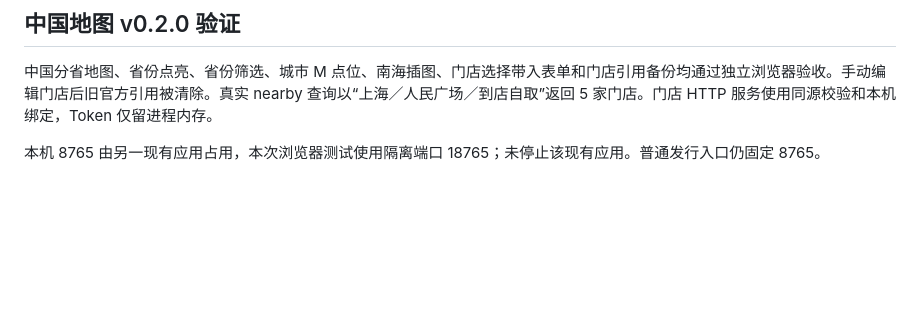
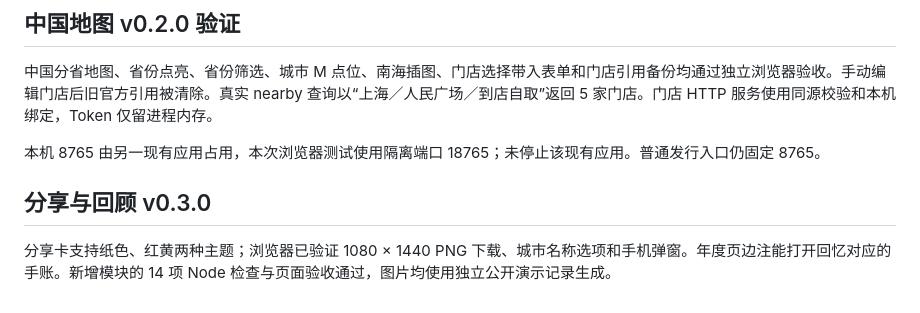
Before and after one commit to Jay1023CN/mcd-china-map, a Markdown page: docs/VALIDATION.md, the part around the change. GitHub-like rendering; blank space fills up the shorter version.

```diff
--- a/docs/VALIDATION.md
+++ b/docs/VALIDATION.md
@@ -36,3 +36,7 @@ py -m unittest discover -s tests -p 'test_*.py' -v
 中国分省地图、省份点亮、省份筛选、城市 M 点位、南海插图、门店选择带入表单和门店引用备份均通过独立浏览器验收。手动编辑门店后旧官方引用被清除。真实 nearby 查询以“上海／人民广场／到店自取”返回 5 家门店。门店 HTTP 服务使用同源校验和本机绑定，Token 仅留进程内存。
 
 本机 8765 由另一现有应用占用，本次浏览器测试使用隔离端口 18765；未停止该现有应用。普通发行入口仍固定 8765。
+
+## 分享与回顾 v0.3.0
+
+分享卡支持纸色、红黄两种主题；浏览器已验证 1080 × 1440 PNG 下载、城市名称选项和手机弹窗。年度页边注能打开回忆对应的手账。新增模块的 14 项 Node 检查与页面验收通过，图片均使用独立公开演示记录生成。
```
Also changed, not shown: README.md (+2 -0 lines), docs/share-card-paper.png (added), docs/share-card-red.png (added), 13 other files.
